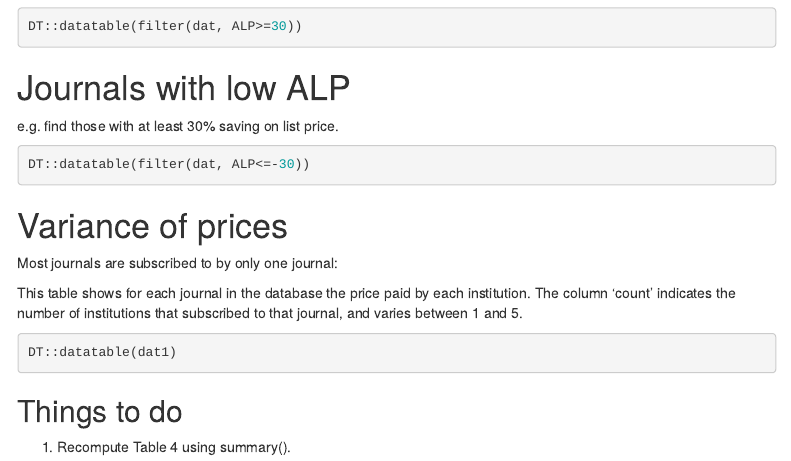
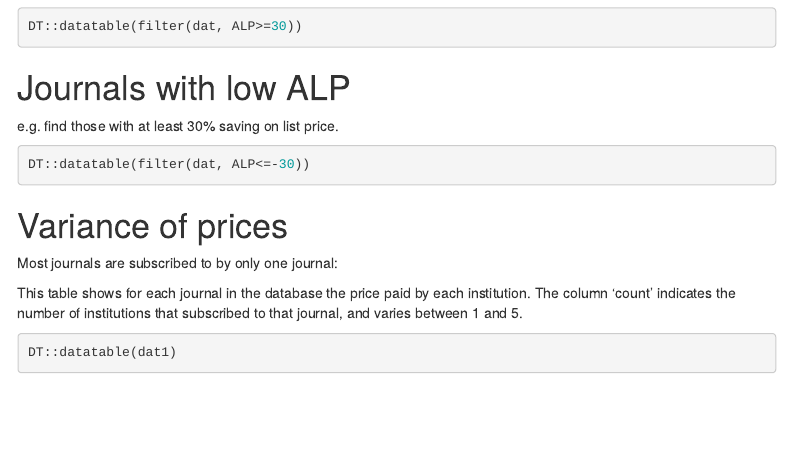
Before and after one commit to sje30/thornton21, an R Markdown document (prices.Rmd): the page in a window 1100 px wide, from 880 px down. Rendered offline with R 4.5, knitr and Pandoc, with nearby package versions; the code chunks are not run, so their results and figures are left out; menus at the side of the page are left out.

Commit message:
remove todo

````diff
--- a/prices.Rmd
+++ b/prices.Rmd
@@ -193,7 +193,3 @@ that subscribed to that journal, and varies between 1 and 5.
 ```{r journal-variance}
 DT::datatable(dat1)
 ```
-
-
-## Things to do
-1. Recompute Table 4 using summary().
````
